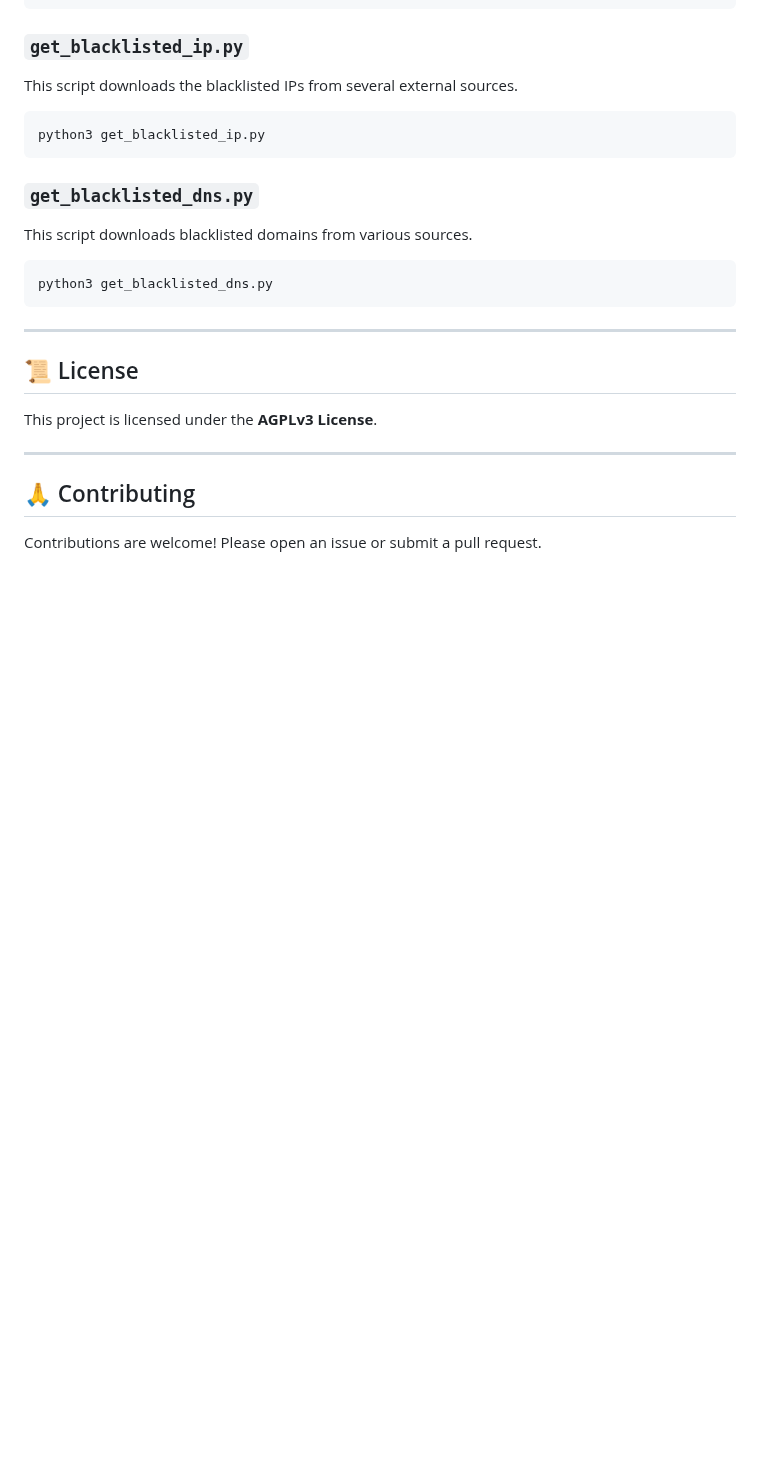
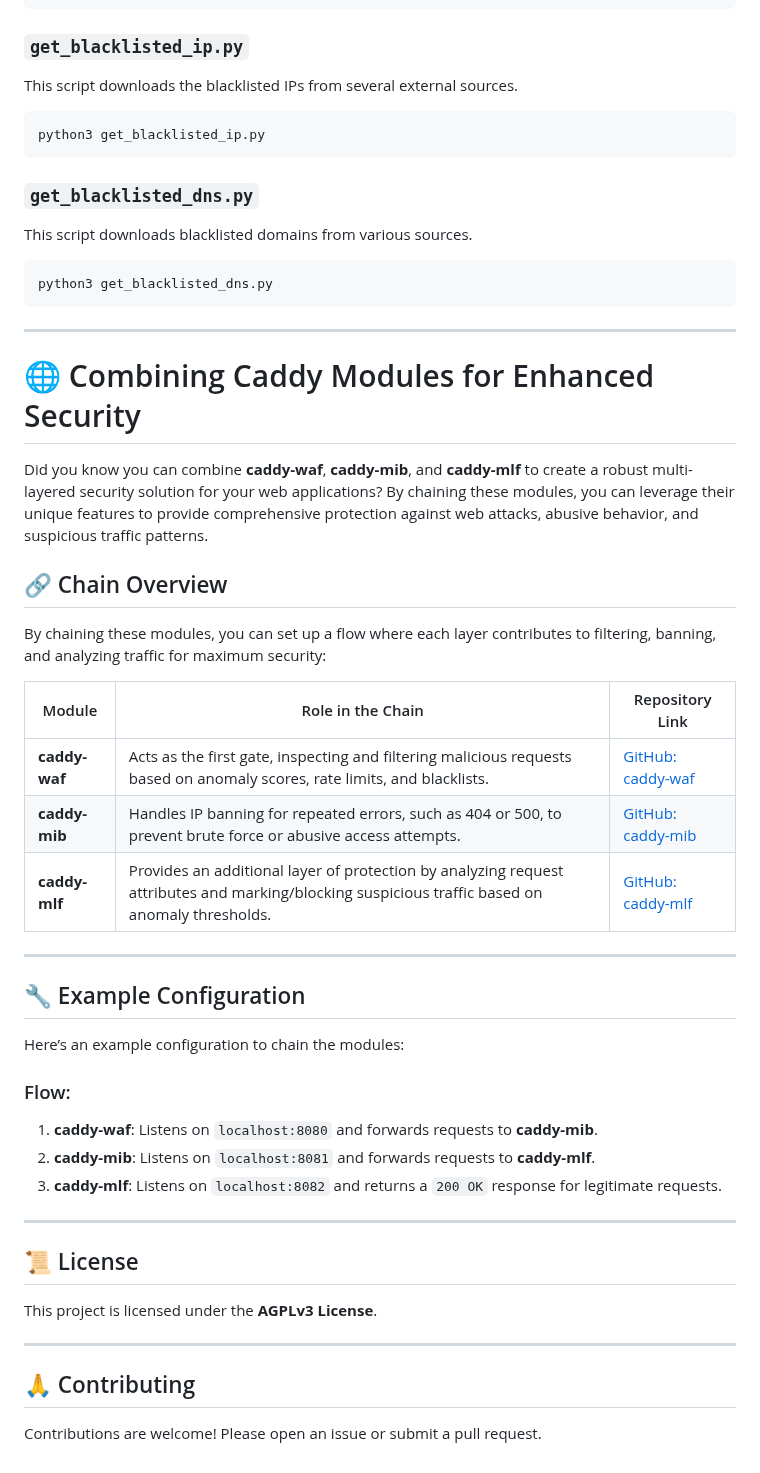
Before and after one commit to limitcool/caddy-waf, a Markdown page: README.md, the part around the change. Drawn GitHub-style; blank space fills up the shorter version.

````diff
--- a/README.md
+++ b/README.md
@@ -493,7 +493,32 @@ python3 get_blacklisted_dns.py
 ```
 
 ---
+# 🌐 Combining Caddy Modules for Enhanced Security
 
+Did you know you can combine **caddy-waf**, **caddy-mib**, and **caddy-mlf** to create a robust multi-layered security solution for your web applications? By chaining these modules, you can leverage their unique features to provide comprehensive protection against web attacks, abusive behavior, and suspicious traffic patterns.
+
+## 🔗 Chain Overview
+
+By chaining these modules, you can set up a flow where each layer contributes to filtering, banning, and analyzing traffic for maximum security:
+
+| Module       | Role in the Chain                                                                                           | Repository Link                                   |
+|--------------|------------------------------------------------------------------------------------------------------------|--------------------------------------------------|
+| **caddy-waf** | Acts as the first gate, inspecting and filtering malicious requests based on anomaly scores, rate limits, and blacklists. | [GitHub: caddy-waf](https://github.com/fabriziosalmi/caddy-waf) |
+| **caddy-mib** | Handles IP banning for repeated errors, such as 404 or 500, to prevent brute force or abusive access attempts. | [GitHub: caddy-mib](https://github.com/fabriziosalmi/caddy-mib) |
+| **caddy-mlf** | Provides an additional layer of protection by analyzing request attributes and marking/blocking suspicious traffic based on anomaly thresholds. | [GitHub: caddy-mlf](https://github.com/fabriziosalmi/caddy-mlf) |
+
+---
+
+## 🔧 Example Configuration
+
+Here’s an example configuration to chain the modules:
+
+### Flow:
+1. **caddy-waf**: Listens on `localhost:8080` and forwards requests to **caddy-mib**.
+2. **caddy-mib**: Listens on `localhost:8081` and forwards requests to **caddy-mlf**.
+3. **caddy-mlf**: Listens on `localhost:8082` and returns a `200 OK` response for legitimate requests.
+
+---
 ## 📜 License
 
 This project is licensed under the **AGPLv3 License**.
````
